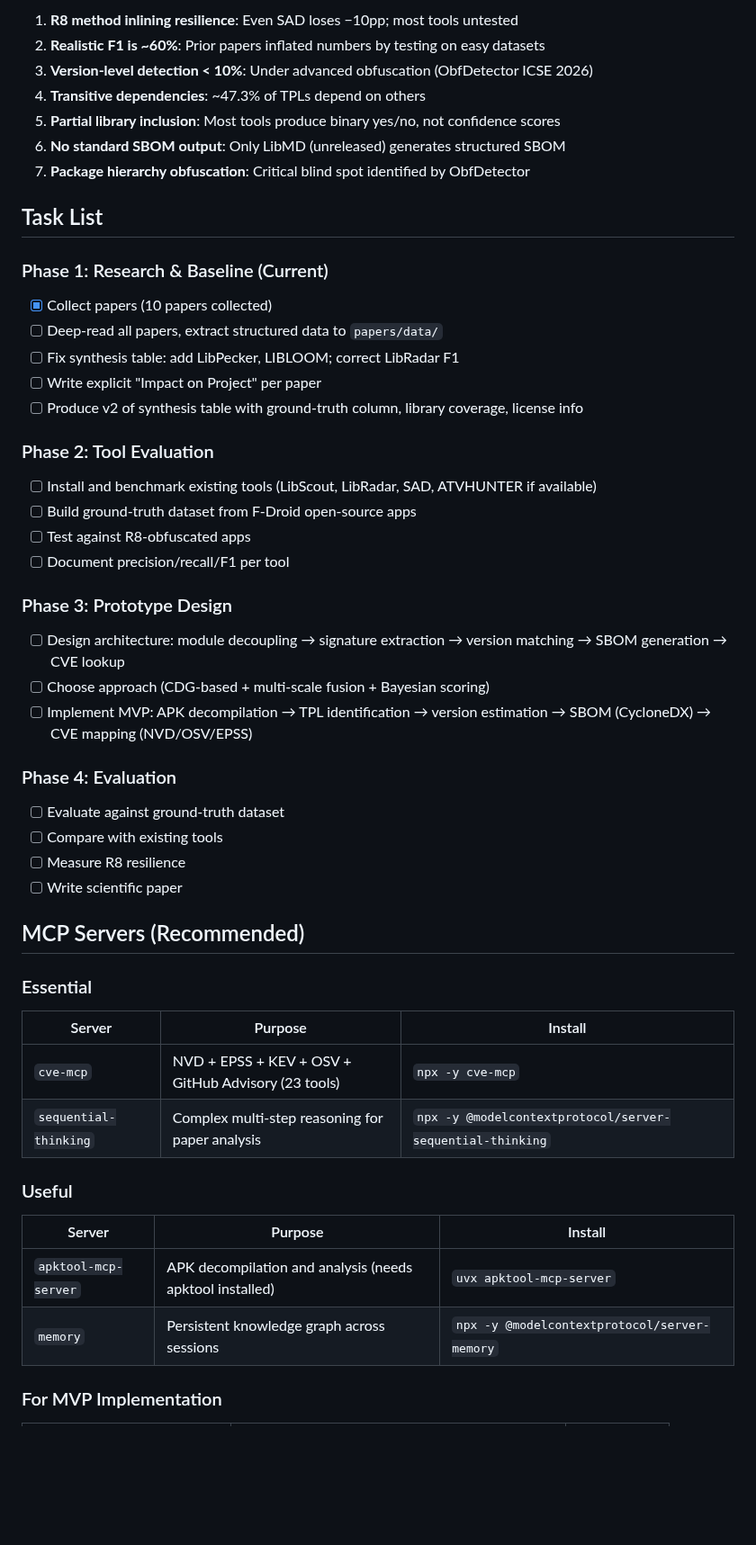
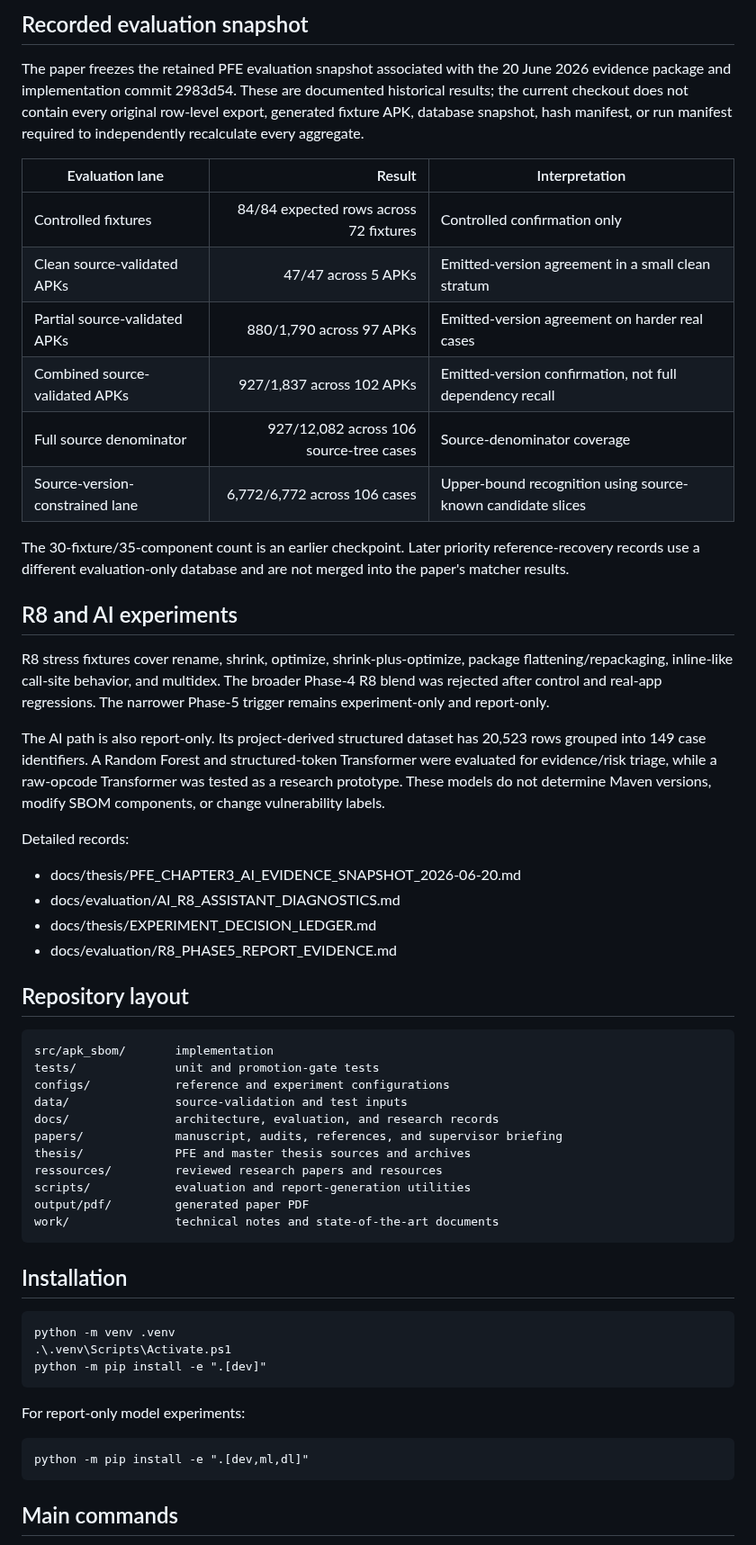
Before and after one commit to FendiMohamed/pfe, a Markdown page: README.md, the part around one of its changes. Shown at 90% size. Rendered like a GitHub page; blank space fills up the shorter version.

Commit message:
docs: refresh project README

```diff
--- a/README.md
+++ b/README.md
@@ -42,57 +37,55 @@ Third-party libraries (TPLs) make up >60% of Android app code [Wang+]. They're s
 
-1. **R8 method inlining resilience**: Even SAD loses −10pp; most tools untested
-2. **Realistic F1 is ~60%**: Prior papers inflated numbers by testing on easy datasets
-3. **Version-level detection < 10%**: Under advanced obfuscation (ObfDetector ICSE 2026)
-4. **Transitive dependencies**: ~47.3% of TPLs depend on others
-5. **Partial library inclusion**: Most tools produce binary yes/no, not confidence scores
-6. **No standard SBOM output**: Only LibMD (unreleased) generates structured SBOM
-7. **Package hierarchy obfuscation**: Critical blind spot identified by ObfDetector
+## Recorded evaluation snapshot
 
-## Task List
+The paper freezes the retained PFE evaluation snapshot associated with the 20 June 2026 evidence package and implementation commit 2983d54. These are documented historical results; the current checkout does not contain every original row-level export, generated fixture APK, database snapshot, hash manifest, or run manifest required to independently recalculate every aggregate.
 
-### Phase 1: Research & Baseline (Current)
+| Evaluation lane | Result | Interpretation |
+|---|---:|---|
+| Controlled fixtures | 84/84 expected rows across 72 fixtures | Controlled confirmation only |
+| Clean source-validated APKs | 47/47 across 5 APKs | Emitted-version agreement in a small clean stratum |
+| Partial source-validated APKs | 880/1,790 across 97 APKs | Emitted-version agreement on harder real cases |
+| Combined source-validated APKs | 927/1,837 across 102 APKs | Emitted-version confirmation, not full dependency recall |
+| Full source denominator | 927/12,082 across 106 source-tree cases | Source-denominator coverage |
+| Source-version-constrained lane | 6,772/6,772 across 106 cases | Upper-bound recognition using source-known candidate slices |
 
-- [x] Collect papers (10 papers collected)
-- [ ] Deep-read all papers, extract structured data to `papers/data/`
-- [ ] Fix synthesis table: add LibPecker, LIBLOOM; correct LibRadar F1
-- [ ] Write explicit "Impact on Project" per paper
-- [ ] Produce v2 of synthesis table with ground-truth column, library coverage, license info
+The 30-fixture/35-component count is an earlier checkpoint. Later priority reference-recovery records use a different evaluation-only database and are not merged into the paper's matcher results.
 
-### Phase 2: Tool Evaluation
+## R8 and AI experiments
 
-- [ ] Install and benchmark existing tools (LibScout, LibRadar, SAD, ATVHUNTER if available)
-- [ ] Build ground-truth dataset from F-Droid open-source apps
-- [ ] Test against R8-obfuscated apps
-- [ ] Document precision/recall/F1 per tool
+R8 stress fixtures cover rename, shrink, optimize, shrink-plus-optimize, package flattening/repackaging, inline-like call-site behavior, and multidex. The broader Phase-4 R8 blend was rejected after control and real-app regressions. The narrower Phase-5 trigger remains experiment-only and report-only.
 
-### Phase 3: Prototype Design
+The AI path is also report-only. Its project-derived structured dataset has 20,523 rows grouped into 149 case identifiers. A Random Forest and structured-token Transformer were evaluated for evidence/risk triage, while a raw-opcode Transformer was tested as a research prototype. These models do not determine Maven versions, modify SBOM components, or change vulnerability labels.
 
-- [ ] Design architecture: module decoupling → signature extraction → version matching → SBOM generation → CVE lookup
-- [ ] Choose approach (CDG-based + multi-scale fusion + Bayesian scoring)
-- [ ] Implement MVP: APK decompilation → TPL identification → version estimation → SBOM (CycloneDX) → CVE mapping (NVD/OSV/EPSS)
+Detailed records:
 
-### Phase 4: Evaluation
+- docs/thesis/PFE_CHAPTER3_AI_EVIDENCE_SNAPSHOT_2026-06-20.md
+- docs/evaluation/AI_R8_ASSISTANT_DIAGNOSTICS.md
+- docs/thesis/EXPERIMENT_DECISION_LEDGER.md
+- docs/evaluation/R8_PHASE5_REPORT_EVIDENCE.md
 
-- [ ] Evaluate against ground-truth dataset
-- [ ] Compare with existing tools
-- [ ] Measure R8 resilience
-- [ ] Write scientific paper
+## Repository layout
 
-## MCP Servers (Recommended)
+    src/apk_sbom/       implementation
+    tests/              unit and promotion-gate tests
+    configs/            reference and experiment configurations
+    data/               source-validation and test inputs
+    docs/               architecture, evaluation, and research records
+    papers/             manuscript, audits, references, and supervisor briefing
+    thesis/             PFE and master thesis sources and archives
+    ressources/         reviewed research papers and resources
+    scripts/            evaluation and report-generation utilities
+    output/pdf/         generated paper PDF
+    work/               technical notes and state-of-the-art documents
 
-### Essential
+## Installation
 
-| Server | Purpose | Install |
-|--------|---------|---------|
-| `cve-mcp` | NVD + EPSS + KEV + OSV + GitHub Advisory (23 tools) | `npx -y cve-mcp` |
-| `sequential-thinking` | Complex multi-step reasoning for paper analysis | `npx -y @modelcontextprotocol/server-sequential-thinking` |
+    python -m venv .venv
+    .\.venv\Scripts\Activate.ps1
+    python -m pip install -e ".[dev]"
 
-### Useful
+For report-only model experiments:
 
-| Server | Purpose | Install |
-|--------|---------|---------|
-| `apktool-mcp-server` | APK decompilation and analysis (needs apktool installed) | `uvx apktool-mcp-server` |
-| `memory` | Persistent knowledge graph across sessions | `npx -y @modelcontextprotocol/server-memory` |
+    python -m pip install -e ".[dev,ml,dl]"
 
-### For MVP Implementation
+## Main commands
 
```
Also changed, not shown: other parts of README.md (+65 -36 lines).
